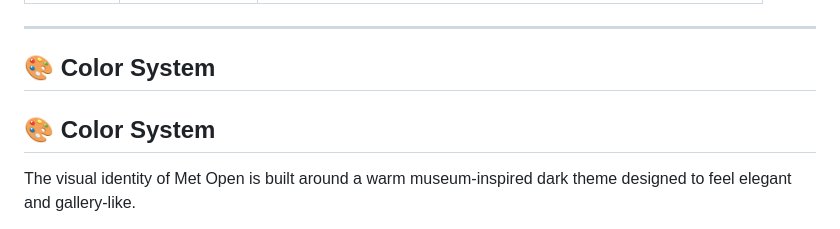
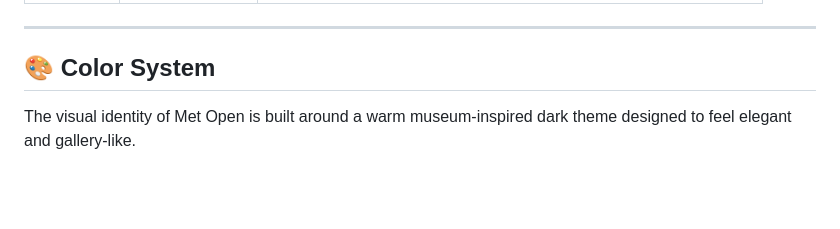
Before and after one commit to paulinpetra/Met-Open-Expo-App, a Markdown page: README.md, the part around one of its changes. Drawn GitHub-style; blank space fills up the shorter version.

```diff
--- a/README.md
+++ b/README.md
@@ -54,8 +54,6 @@ Met Open uses three complementary typefaces to create a balance between elegance
 
 ## 🎨 Color System
 
-## 🎨 Color System
-
 The visual identity of Met Open is built around a warm museum-inspired dark theme designed to feel elegant and gallery-like.
 
 The palette combines deep charcoal backgrounds with burnt orange highlights to create strong contrast while maintaining a refined aesthetic.
```
Also changed, not shown: other parts of README.md (+9 -9 lines).
